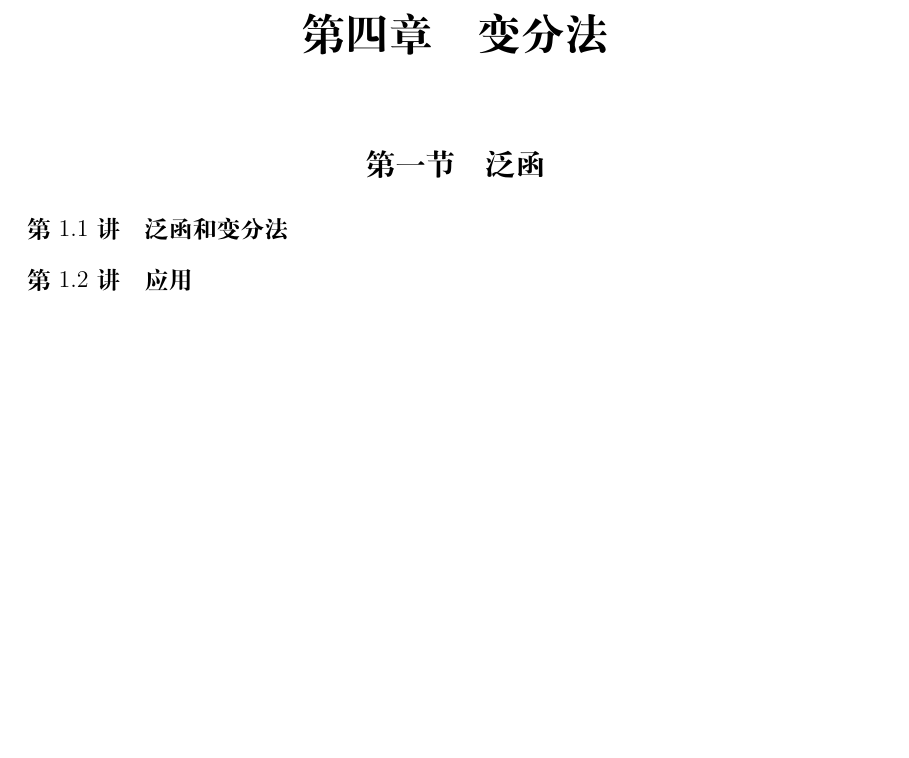
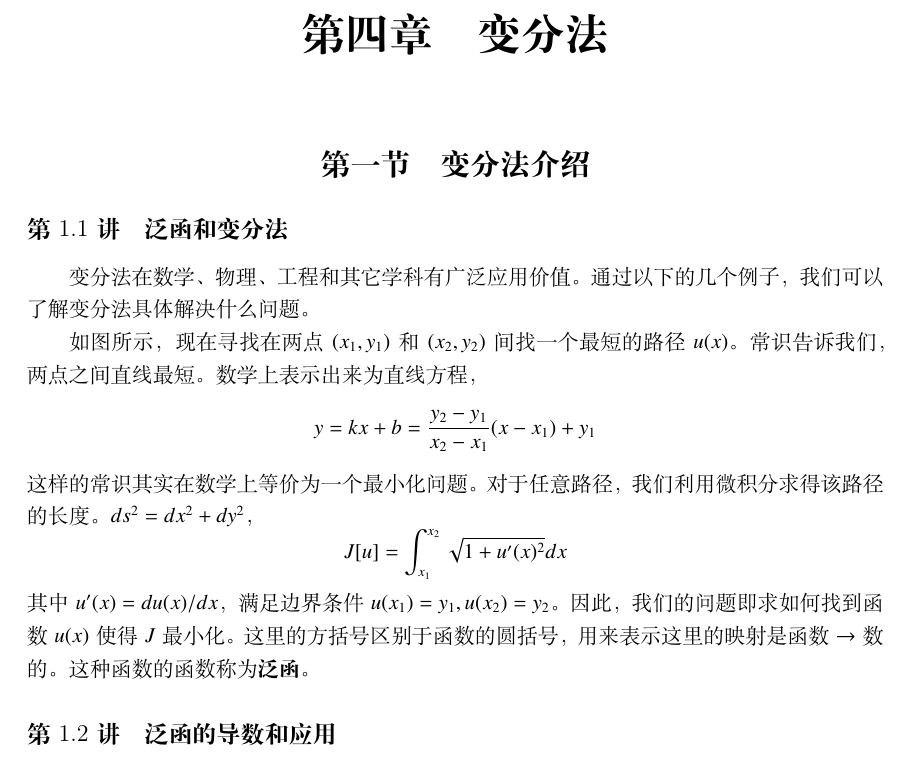
Before and after one commit to kluophysics/mathphy, a LaTeX book (lecture/master.tex, which reads lecture/chap04/chap04.tex, lecture/chap04/functional.tex): part of page 47 of 53, cut so that both start at the same text, the shorter picture padded with empty space. Compiled offline with XeLaTeX.

Commit message:
calculus variation

```diff
--- a/lecture/chap04/chap04.tex
+++ b/lecture/chap04/chap04.tex
@@ -2,5 +2,9 @@
 % \chapter[傅里叶变换和拉普拉斯变换]{傅里叶变换和拉普拉斯变换}
 % \chapter[积分变换]{积分变换}
 \chapter{变分法}
-\section{泛函}
+
+
+\section{变分法介绍}
+
+
 \input{functional.tex}
--- a/lecture/chap04/functional.tex
+++ b/lecture/chap04/functional.tex
@@ -1,5 +1,18 @@
 \subsection{泛函和变分法}
 \label{subsec:functional}
+变分法在数学、物理、工程和其它学科有广泛应用价值。通过以下的几个例子，我们可以了解变分法具体解决什么问题。
 
-\subsection{应用}
+如图所示，现在寻找在两点$(x_1, y_1)$和$(x_2,y_2)$间找一个最短的路径$u(x)$。常识告诉我们，两点之间直线最短。
+数学上表示出来为直线方程，
+\[
+  y = k x + b = \frac{y_2 - y_1}{x_2 - x_1} ( x - x_1) + y_1
+\]
+这样的常识其实在数学上等价为一个最小化问题。对于任意路径，我们利用微积分求得该路径的长度。
+$ds^2 = dx^2 + dy^2$，
+\[
+J[u] = \int_{x_1}^{x_2} \sqrt{ 1 + u'(x)^2} dx
+\]
+其中 $u'(x) = du(x)/dx$，满足边界条件$u(x_1) = y_1, u(x_2) = y_2$。因此，我们的问题即求如何找到函数$u(x)$使得
+$J$最小化。这里的方括号区别于函数的圆括号，用来表示这里的映射是函数$\to$数的。这种函数的函数称为\textbf{泛函}。
+\subsection{泛函的导数和应用}
 \label{subsec:functional_applications}
```
Also changed, not shown: lecture/chap02/chap02.tex (+1 -0 lines), lecture/chap02/integral_demo.tex (added, +1 -0 lines).
